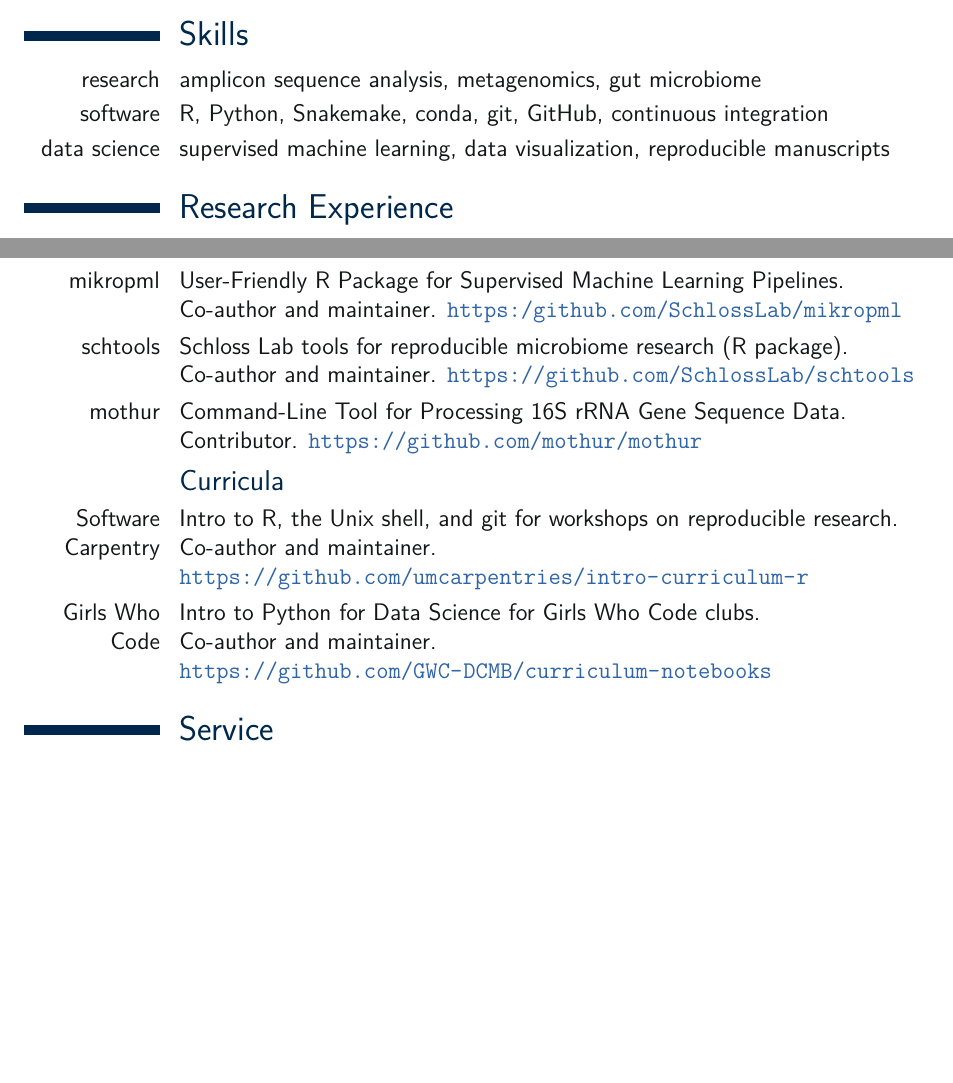
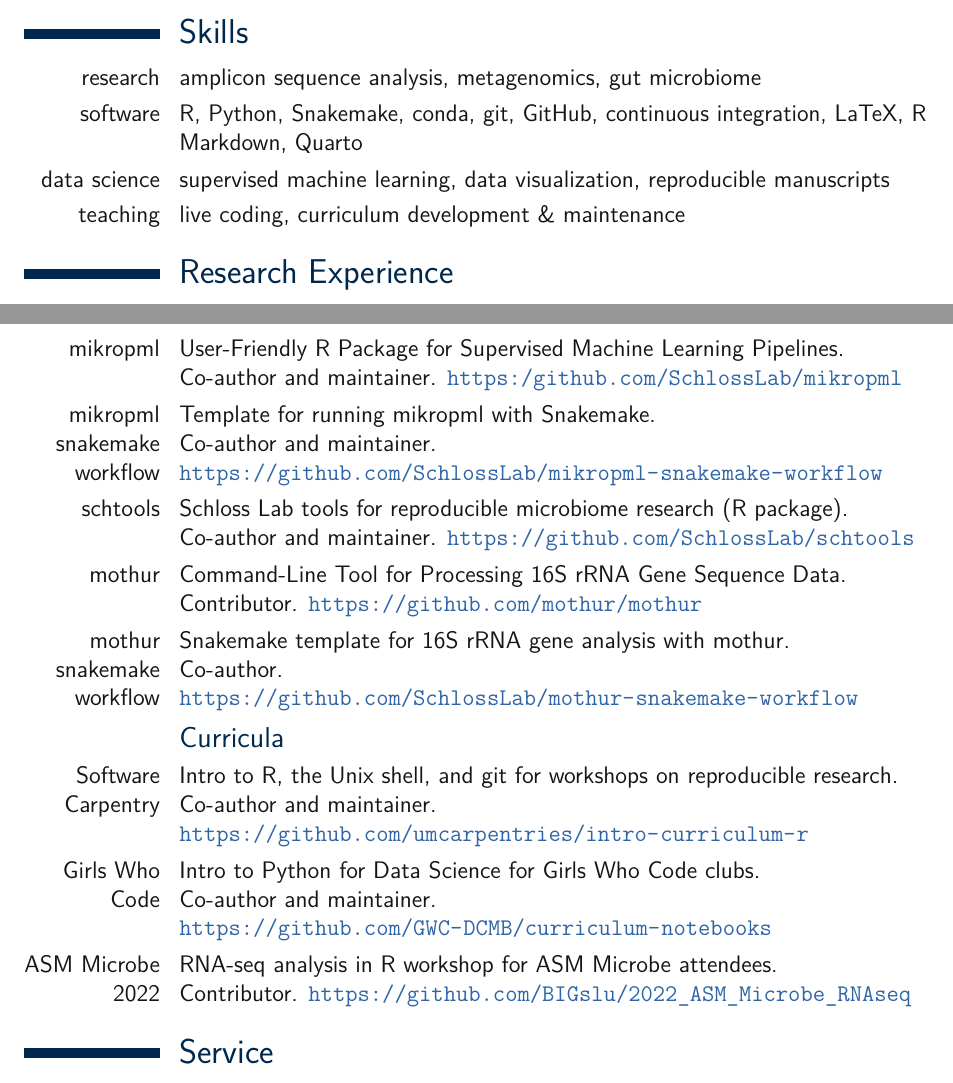
Before and after one commit to kelly-sovacool/latex-cv, a LaTeX CV (cv_KLS.tex): two parts of pages 1 and 2 of 6, joined at a grey line, cut so that both start at the same text, the shorter picture padded with empty space. Compiled offline with pdfLaTeX.

Commit message:
Add links to BIGSlu workshop & smk workflows

```diff
--- a/cv_KLS.tex
+++ b/cv_KLS.tex
@@ -104,9 +104,11 @@
 
 \cvline{research}{amplicon sequence analysis, metagenomics, gut microbiome}
 
-\cvline{software}{R, Python, Snakemake, conda, git, GitHub, continuous integration}
+\cvline{software}{R, Python, Snakemake, conda, git, GitHub, continuous integration, LaTeX, R Markdown, Quarto}
 
 \cvline{data science}{supervised machine learning, data visualization, reproducible manuscripts}
+
+\cvline{teaching}{live coding, curriculum development \& maintenance}
 
 %----------------------------------------------------------------------------------
 
@@ -150,11 +152,15 @@
 
 \subsection{Software}
 
-\cvline{mikropml}{User-Friendly R Package for Supervised Machine Learning Pipelines.\newline Co-author and maintainer. \url{https:/github.com/SchlossLab/mikropml}}
+\cvline{mikropml}{User-Friendly R Package for Supervised Machine Learning Pipelines. \newline Co-author and maintainer. \url{https:/github.com/SchlossLab/mikropml}}
 
-\cvline{schtools}{Schloss Lab tools for reproducible microbiome research (R package).\newline Co-author and maintainer. \url{https://github.com/SchlossLab/schtools}}
+\cvline{mikropml snakemake workflow}{Template for running mikropml with Snakemake. \newline Co-author and maintainer. \newline \url{https://github.com/SchlossLab/mikropml-snakemake-workflow}}
 
-\cvline{mothur}{Command-Line Tool for Processing 16S rRNA Gene Sequence Data.\newline Contributor. \url{https://github.com/mothur/mothur}}
+\cvline{schtools}{Schloss Lab tools for reproducible microbiome research (R package). \newline Co-author and maintainer. \url{https://github.com/SchlossLab/schtools}}
+
+\cvline{mothur}{Command-Line Tool for Processing 16S rRNA Gene Sequence Data. \newline Contributor. \url{https://github.com/mothur/mothur}}
+
+\cvline{mothur snakemake workflow}{Snakemake template for 16S rRNA gene analysis with mothur. \newline Co-author. \newline \url{https://github.com/SchlossLab/mothur-snakemake-workflow}}
 
 \subsection{Curricula}
 
@@ -162,6 +168,7 @@
 
 \cvline{Girls Who Code}{Intro to Python for Data Science for Girls Who Code clubs. \newline Co-author and maintainer. \newline \url{https://github.com/GWC-DCMB/curriculum-notebooks}}
 
+\cvline{ASM Microbe 2022}{RNA-seq analysis in R workshop for ASM Microbe attendees. \newline Contributor. \url{https://github.com/BIGslu/2022_ASM_Microbe_RNAseq}}
 %----------------------------------------------------------------------------------
 
 \section{Service}
```
Also changed, not shown: docs/cv_KLS.pdf, cv_KLS.tex (2 more changed lines).
